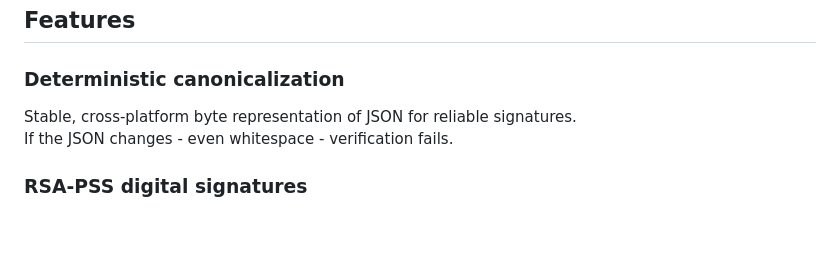
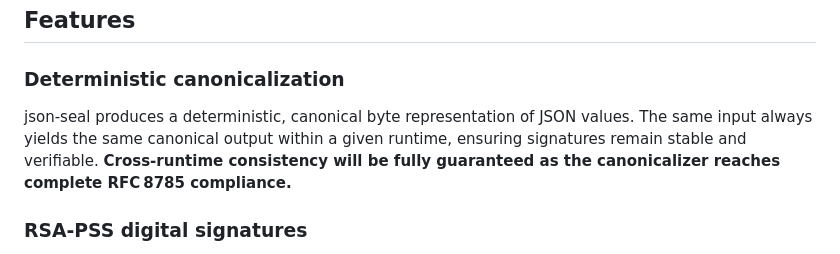
Before and after one commit to cmyers/json-seal, a Markdown page: README.md, the part around the change. GitHub-like rendering; blank space fills up the shorter version.

```diff
--- a/README.md
+++ b/README.md
@@ -41,8 +41,10 @@ It turns any JSON object into a **sealed artifact** that can be verified anywher
 ## **Features**
 
 ### **Deterministic canonicalization**
-Stable, cross‑platform byte representation of JSON for reliable signatures.
-If the JSON changes - even whitespace - verification fails.
+json‑seal produces a deterministic, canonical byte representation of JSON values.
+The same input always yields the same canonical output within a given runtime,
+ensuring signatures remain stable and verifiable. **Cross‑runtime consistency will
+be fully guaranteed as the canonicalizer reaches complete RFC 8785 compliance.**
 
 ### **RSA‑PSS digital signatures**
 Modern, secure, asymmetric signing using the WebCrypto API.
```
